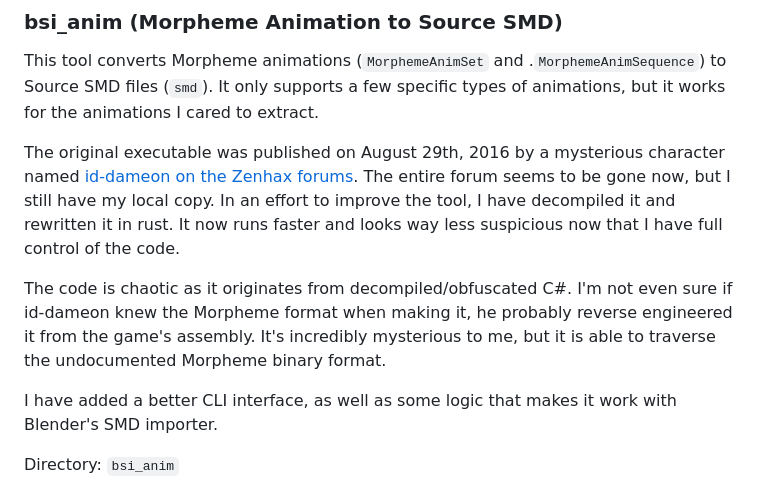
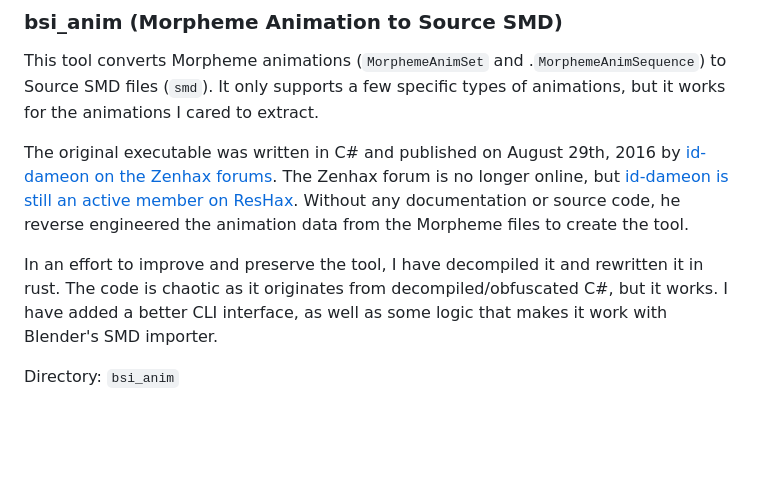
Before and after one commit to Jaxswat/BioShock-Infinite-Steam-VR, a Markdown page: README.md, the part around the change. Rendered like a GitHub page; blank space fills up the shorter version.

```diff
--- a/README.md
+++ b/README.md
@@ -78,15 +78,12 @@ The scripts have some hardcoded configuration, but they work:
 This tool converts Morpheme animations (`MorphemeAnimSet` and .`MorphemeAnimSequence`) to Source SMD files (`smd`).
 It only supports a few specific types of animations, but it works for the animations I cared to extract.
 
-The original executable was published on August 29th, 2016 by a mysterious character named [id-dameon on the Zenhax forums](https://web.archive.org/web/20230429095935/https://zenhax.com/viewtopic.php?f=5&t=3009).
-The entire forum seems to be gone now, but I still have my local copy.
-In an effort to improve the tool, I have decompiled it and rewritten it in rust.
-It now runs faster and looks way less suspicious now that I have full control of the code.
+The original executable was written in C# and published on August 29th, 2016 by [id-dameon on the Zenhax forums](https://web.archive.org/web/20230429095935/https://zenhax.com/viewtopic.php?f=5&t=3009).
+The Zenhax forum is no longer online, but [id-dameon is still an active member on ResHax](https://reshax.com/profile/8-id-daemon).
+Without any documentation or source code, he reverse engineered the animation data from the Morpheme files to create the tool.
 
-The code is chaotic as it originates from decompiled/obfuscated C#.
-I'm not even sure if id-dameon knew the Morpheme format when making it, he probably reverse engineered it from the game's assembly.
-It's incredibly mysterious to me, but it is able to traverse the undocumented Morpheme binary format.
-
+In an effort to improve and preserve the tool, I have decompiled it and rewritten it in rust.
+The code is chaotic as it originates from decompiled/obfuscated C#, but it works.
 I have added a better CLI interface, as well as some logic that makes it work with Blender's SMD importer.
 
 Directory: `bsi_anim`
```
